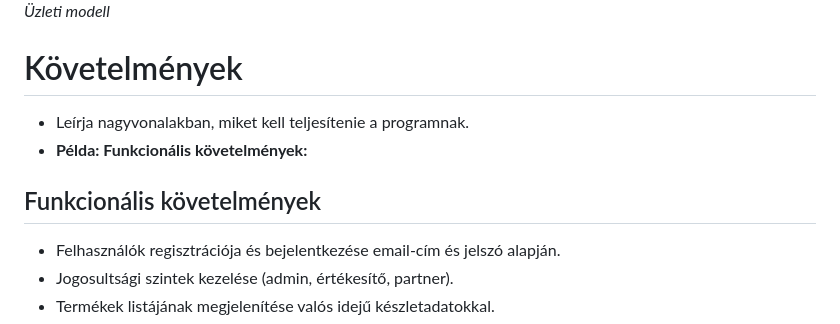
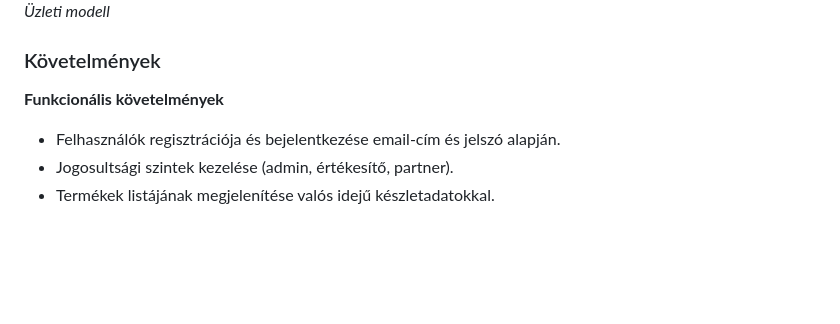
Before and after one commit to mzsl03/webshop, a Markdown page: docs/rendszerterv.md, the part around one of its changes. Drawn GitHub-style; blank space fills up the shorter version.

Commit message:
docs: fix styling of rendszerterv.md

```diff
--- a/docs/rendszerterv.md
+++ b/docs/rendszerterv.md
@@ -57,12 +57,9 @@ A munka megosztás dinamikusan, az aktuális projektigények szerint történik.
 ![Kép az üzleti modellről, amely tartalmazza a felhasználok által használható funkciókat](./img/uzleti_modell.png)
 *Üzleti modell*
 
-# Követelmények
+### Követelmények
 
-- Leírja nagyvonalakban, miket kell teljesítenie a programnak.
-- **Példa: Funkcionális követelmények:**
-
-## Funkcionális követelmények
+**Funkcionális követelmények**
 
 - Felhasználók regisztrációja és bejelentkezése email-cím és jelszó alapján.
 - Jogosultsági szintek kezelése (admin, értékesítő, partner).
```
Also changed, not shown: other parts of docs/rendszerterv.md (+10 -10 lines).
